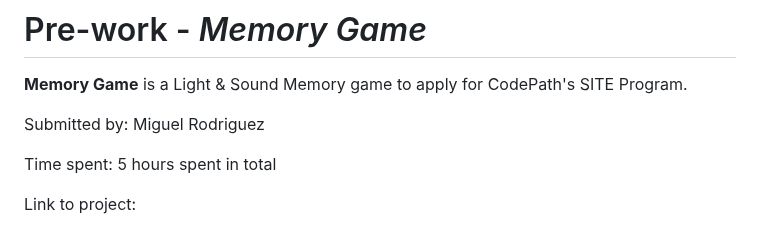
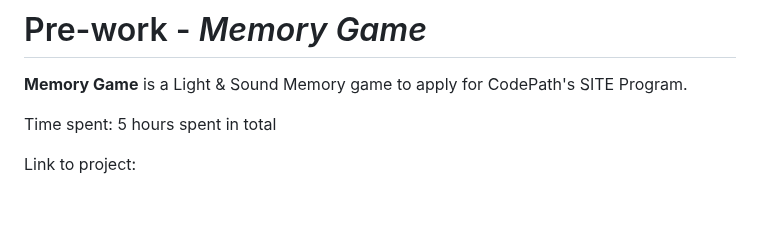
Before and after one commit to miguel-ardz/Codepath-Prework, a Markdown page: README.md, the part around one of its changes. Rendered like a GitHub page; blank space fills up the shorter version.

```diff
--- a/README.md
+++ b/README.md
@@ -1,8 +1,6 @@
 # Pre-work - _Memory Game_
 
 **Memory Game** is a Light & Sound Memory game to apply for CodePath's SITE Program.
-
-Submitted by: Miguel Rodriguez
 
 Time spent: 5 hours spent in total
 
```
Also changed, not shown: other parts of README.md (+1 -1 lines).
